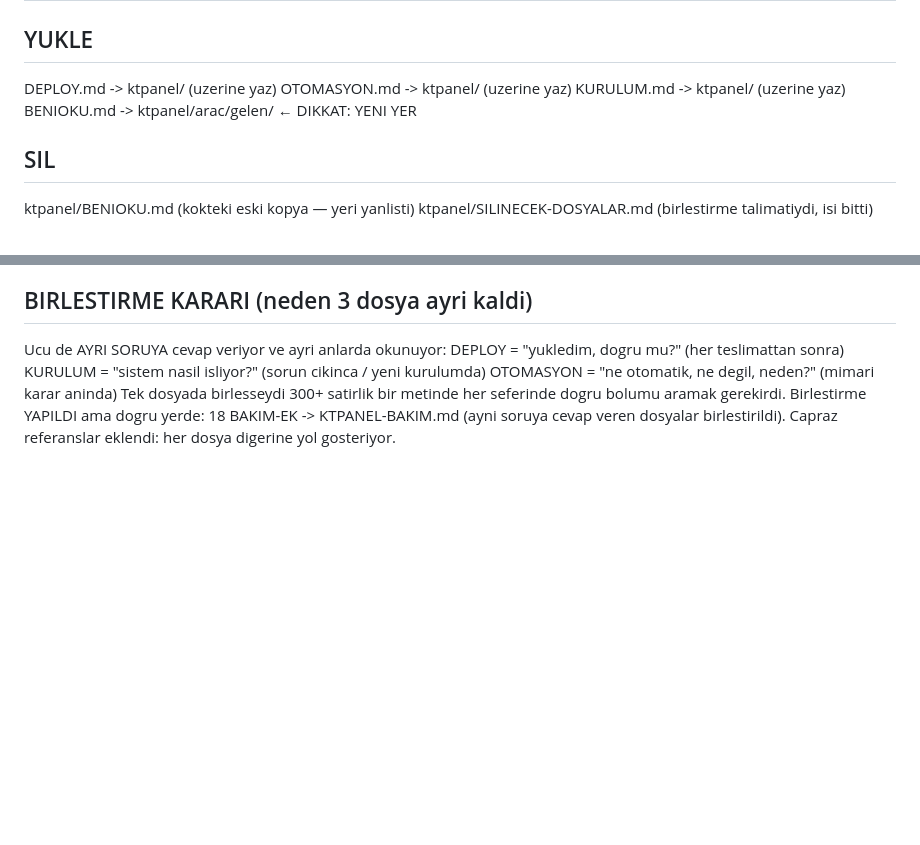
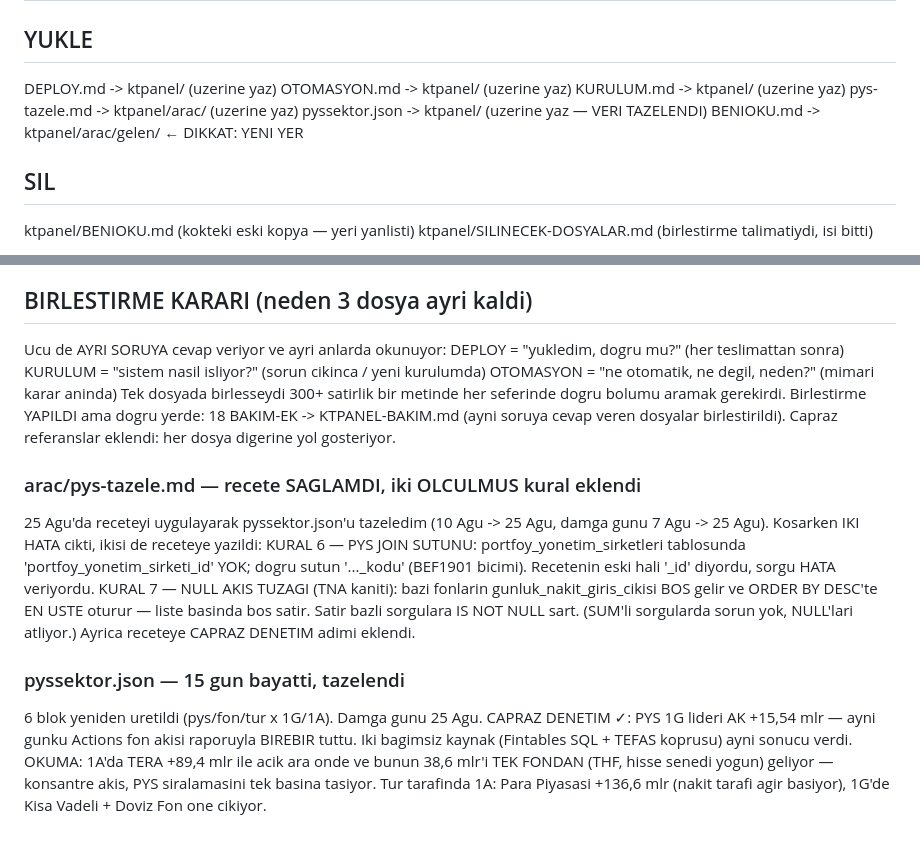
Before and after one commit to fkasap/Ktpanel2, a Markdown page: ktpanel/YUKLEME-NOTU.md, 2 parts joined by grey strips. GitHub-like rendering; blank space fills up the shorter version.

```diff
--- a/ktpanel/YUKLEME-NOTU.md
+++ b/ktpanel/YUKLEME-NOTU.md
@@ -1,10 +1,12 @@
 # 25 Agu 2026 — DOKUMANTASYON TAZELEME
 
 ## YUKLE
-  DEPLOY.md      -> ktpanel/           (uzerine yaz)
-  OTOMASYON.md   -> ktpanel/           (uzerine yaz)
-  KURULUM.md     -> ktpanel/           (uzerine yaz)
-  BENIOKU.md     -> ktpanel/arac/gelen/   ← DIKKAT: YENI YER
+  DEPLOY.md       -> ktpanel/            (uzerine yaz)
+  OTOMASYON.md    -> ktpanel/            (uzerine yaz)
+  KURULUM.md      -> ktpanel/            (uzerine yaz)
+  pys-tazele.md   -> ktpanel/arac/       (uzerine yaz)
+  pyssektor.json  -> ktpanel/            (uzerine yaz — VERI TAZELENDI)
+  BENIOKU.md      -> ktpanel/arac/gelen/    ← DIKKAT: YENI YER
 ## SIL
   ktpanel/BENIOKU.md        (kokteki eski kopya — yeri yanlisti)
   ktpanel/SILINECEK-DOSYALAR.md  (birlestirme talimatiydi, isi bitti)
@@ -61,3 +63,26 @@ Tek dosyada birlesseydi 300+ satirlik bir metinde her seferinde dogru
 bolumu aramak gerekirdi. Birlestirme YAPILDI ama dogru yerde: 18 BAKIM-EK
 -> KTPANEL-BAKIM.md (ayni soruya cevap veren dosyalar birlestirildi).
 Capraz referanslar eklendi: her dosya digerine yol gosteriyor.
+
+
+### arac/pys-tazele.md — recete SAGLAMDI, iki OLCULMUS kural eklendi
+25 Agu'da receteyi uygulayarak pyssektor.json'u tazeledim (10 Agu -> 25 Agu,
+damga gunu 7 Agu -> 25 Agu). Kosarken IKI HATA cikti, ikisi de receteye yazildi:
+  KURAL 6 — PYS JOIN SUTUNU: portfoy_yonetim_sirketleri tablosunda
+    'portfoy_yonetim_sirketi_id' YOK; dogru sutun '..._kodu' (BEF1901 bicimi).
+    Recetenin eski hali '_id' diyordu, sorgu HATA veriyordu.
+  KURAL 7 — NULL AKIS TUZAGI (TNA kaniti): bazi fonlarin
+    gunluk_nakit_giris_cikisi BOS gelir ve ORDER BY DESC'te EN USTE oturur —
+    liste basinda bos satir. Satir bazli sorgulara IS NOT NULL sart.
+    (SUM'li sorgularda sorun yok, NULL'lari atliyor.)
+Ayrica receteye CAPRAZ DENETIM adimi eklendi.
+
+### pyssektor.json — 15 gun bayatti, tazelendi
+6 blok yeniden uretildi (pys/fon/tur x 1G/1A). Damga gunu 25 Agu.
+CAPRAZ DENETIM ✓: PYS 1G lideri AK +15,54 mlr — ayni gunku Actions fon akisi
+raporuyla BIREBIR tuttu. Iki bagimsiz kaynak (Fintables SQL + TEFAS koprusu)
+ayni sonucu verdi.
+OKUMA: 1A'da TERA +89,4 mlr ile acik ara onde ve bunun 38,6 mlr'i TEK FONDAN
+(THF, hisse senedi yogun) geliyor — konsantre akis, PYS siralamasini tek
+basina tasiyor. Tur tarafinda 1A: Para Piyasasi +136,6 mlr (nakit tarafi
+agir basiyor), 1G'de Kisa Vadeli + Doviz Fon one cikiyor.
```
